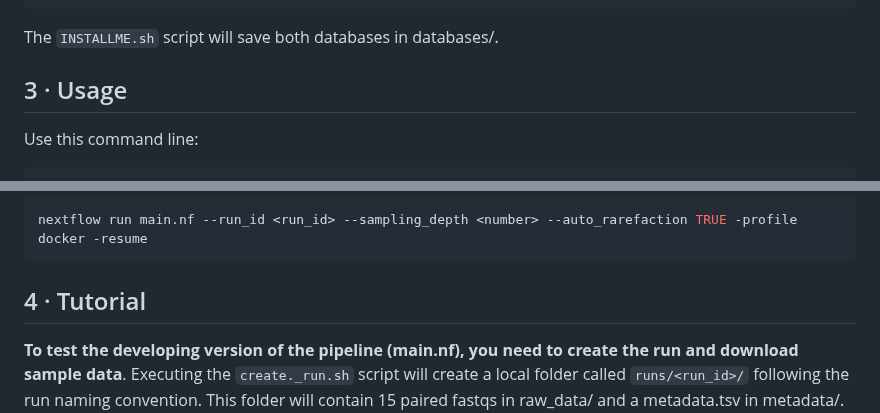
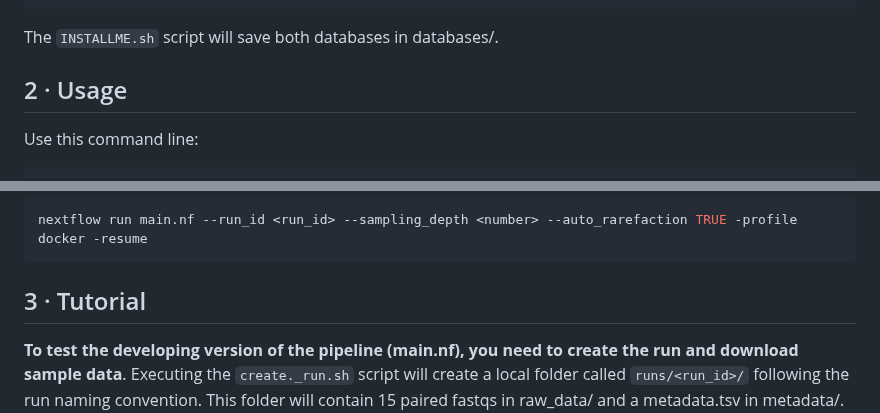
Before and after one commit to egenomics/agb2025, a Markdown page: README.md, 2 parts joined by grey strips. GitHub-like rendering.

````diff
--- a/README.md
+++ b/README.md
@@ -37,7 +37,7 @@ chmod +x INSTALLME.sh
 The `INSTALLME.sh` script will save both databases in databases/.
 
 
-## 3 · Usage
+## 2 · Usage
 
 Use this command line:
 
@@ -52,7 +52,7 @@ nextflow run main.nf --run_id <run_id> --sampling_depth <number> --auto_rarefact
 nextflow run main.nf --run_id <run_id> --sampling_depth <number> --auto_rarefaction TRUE -profile docker -resume
 ```
 
-## 4 · Tutorial
+## 3 · Tutorial
 
 **To test the developing version of the pipeline (main.nf), you need to create the run and download sample data**. Executing the `create._run.sh` script will create a local folder called `runs/<run_id>/` following the run naming convention. This folder will contain 15 paired fastqs in raw_data/ and a metadata.tsv in metadata/. If you don't remove the folder and you reuse the same run_id, you will only need to do that once.
 
````
